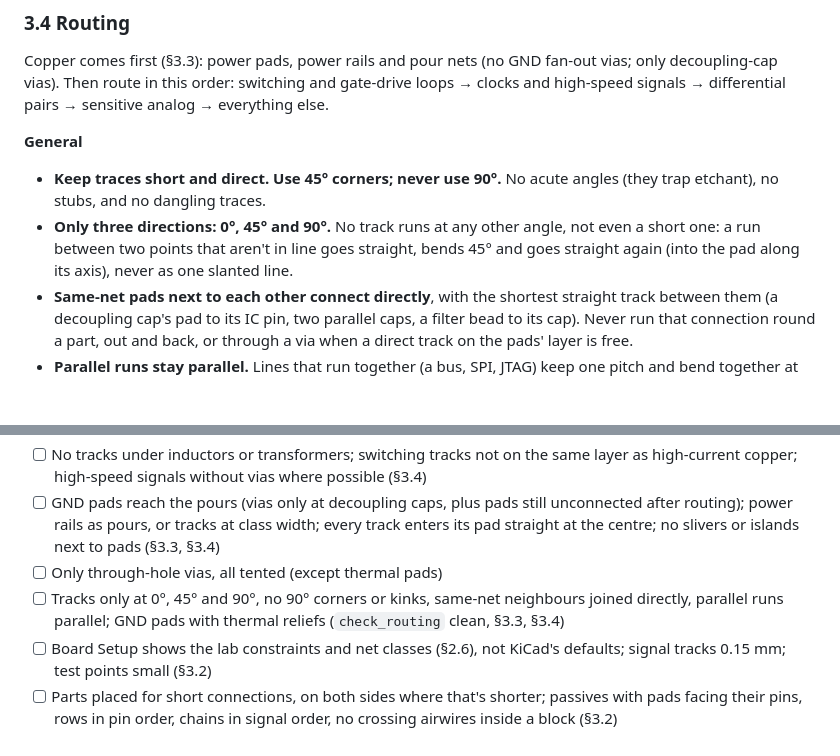
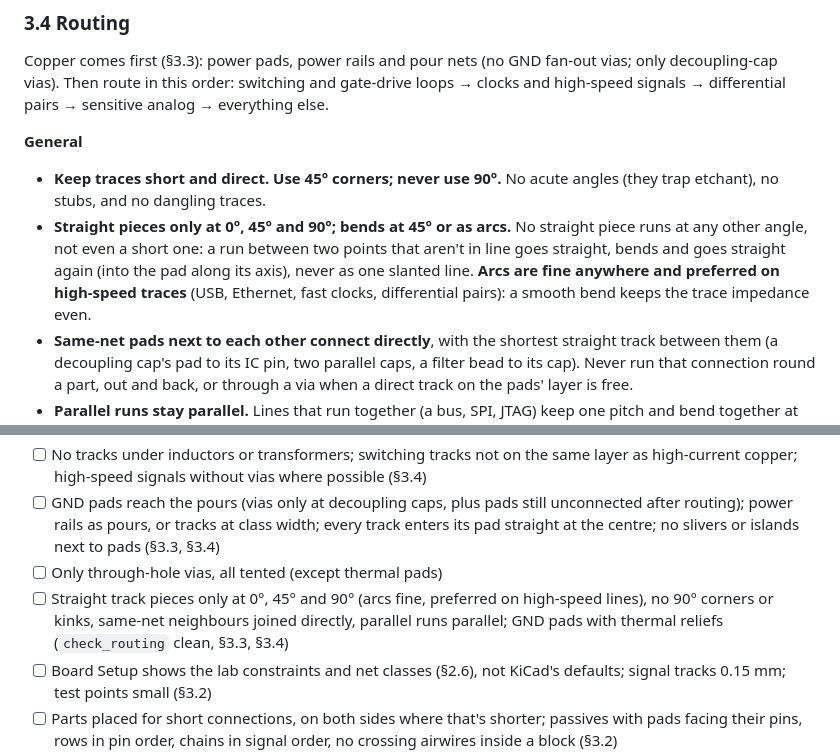
Before and after one commit to odtu/Powerlab, a Markdown page: KiCAD/PCB_DESIGN_RULES.md, 2 parts joined by grey strips. Rendered like a GitHub page; blank space fills up the shorter version.

Commit message:
PCB design rules: arcs allowed, preferred on high-speed traces
§3.4: straight pieces only at 0, 45 and 90 degrees, bends at 45 degrees or
as arcs; arcs are fine anywhere and preferred on high-speed traces, since a
smooth bend keeps the impedance even. §3.7 checklist item to match.

Co-Authored-By: Claude Opus 5.5 <noreply@anthropic.com>

```diff
--- a/KiCAD/PCB_DESIGN_RULES.md
+++ b/KiCAD/PCB_DESIGN_RULES.md
@@ -405,7 +405,7 @@ Copper comes first (§3.3): power pads, power rails and pour nets (no GND fan-ou
 
 **General**
 - **Keep traces short and direct. Use 45° corners; never use 90°.** No acute angles (they trap etchant), no stubs, and no dangling traces.
-- **Only three directions: 0°, 45° and 90°.** No track runs at any other angle, not even a short one: a run between two points that aren't in line goes straight, bends 45° and goes straight again (into the pad along its axis), never as one slanted line.
+- **Straight pieces only at 0°, 45° and 90°; bends at 45° or as arcs.** No straight piece runs at any other angle, not even a short one: a run between two points that aren't in line goes straight, bends and goes straight again (into the pad along its axis), never as one slanted line. **Arcs are fine anywhere and preferred on high-speed traces** (USB, Ethernet, fast clocks, differential pairs): a smooth bend keeps the trace impedance even.
 - **Same-net pads next to each other connect directly**, with the shortest straight track between them (a decoupling cap's pad to its IC pin, two parallel caps, a filter bead to its cap). Never run that connection round a part, out and back, or through a via when a direct track on the pads' layer is free.
 - **Parallel runs stay parallel.** Lines that run together (a bus, SPI, JTAG) keep one pitch and bend together at the same 45° steps; one line doesn't take a kink or a different angle where its neighbours go straight.
 - After routing, check the tracks for these (angles, corners, kinks, detours, pad entries, solid GND pads) and fix them before DRC and the review: DRC passes them. With the kicad MCP, `check_routing` lists them.
@@ -495,7 +495,7 @@ Do the silkscreen after the placement is finished. Don't move parts for their la
 - [ ] No tracks under inductors or transformers; switching tracks not on the same layer as high-current copper; high-speed signals without vias where possible (§3.4)
 - [ ] GND pads reach the pours (vias only at decoupling caps, plus pads still unconnected after routing); power rails as pours, or tracks at class width; every track enters its pad straight at the centre; no slivers or islands next to pads (§3.3, §3.4)
 - [ ] Only through-hole vias, all tented (except thermal pads)
-- [ ] Tracks only at 0°, 45° and 90°, no 90° corners or kinks, same-net neighbours joined directly, parallel runs parallel; GND pads with thermal reliefs (`check_routing` clean, §3.3, §3.4)
+- [ ] Straight track pieces only at 0°, 45° and 90° (arcs fine, preferred on high-speed lines), no 90° corners or kinks, same-net neighbours joined directly, parallel runs parallel; GND pads with thermal reliefs (`check_routing` clean, §3.3, §3.4)
 - [ ] Board Setup shows the lab constraints and net classes (§2.6), not KiCad's defaults; signal tracks 0.15 mm; test points small (§3.2)
 - [ ] Parts placed for short connections, on both sides where that's shorter; passives with pads facing their pins, rows in pin order, chains in signal order, no crossing airwires inside a block (§3.2)
 - [ ] Polarized parts aligned; assembly spacing, keep-outs (both sides) and fiducials per §3.2 (`check_part_spacing` clean)
```
